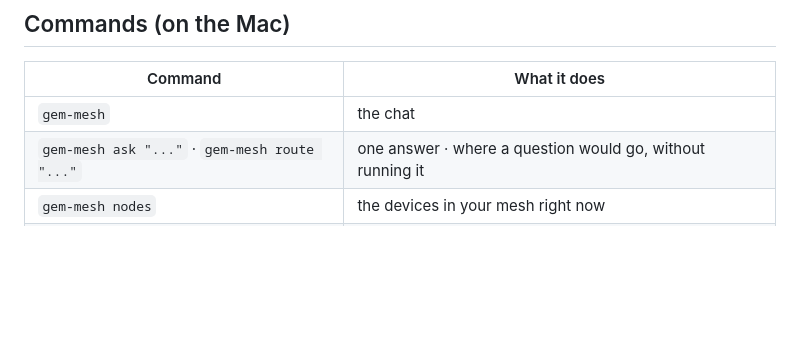
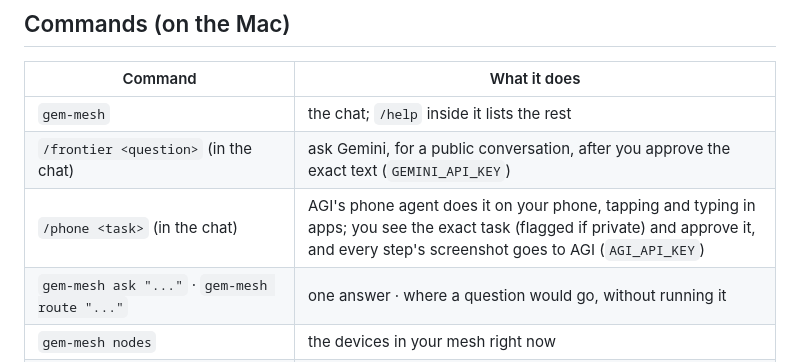
Before and after one commit to demobo-com/gem-mesh, a Markdown page: README.md, the part around the change. Drawn GitHub-style; blank space fills up the shorter version.

Commit message:
docs(readme): list /frontier and /phone among the commands on the Mac
Co-Authored-By: Claude Opus 5.5 <noreply@anthropic.com>

```diff
--- a/README.md
+++ b/README.md
@@ -129,7 +129,9 @@ Full guide, with checks and fixes: [clients/ios/README.md](clients/ios/README.md
 
 | Command | What it does |
 |---|---|
-| `gem-mesh` | the chat |
+| `gem-mesh` | the chat; `/help` inside it lists the rest |
+| `/frontier <question>` (in the chat) | ask Gemini, for a public conversation, after you approve the exact text (`GEMINI_API_KEY`) |
+| `/phone <task>` (in the chat) | AGI's phone agent does it on your phone, tapping and typing in apps; you see the exact task (flagged if private) and approve it, and every step's screenshot goes to AGI (`AGI_API_KEY`) |
 | `gem-mesh ask "..."` · `gem-mesh route "..."` | one answer · where a question would go, without running it |
 | `gem-mesh nodes` | the devices in your mesh right now |
 | `gem-mesh pair` | connect a phone: address, checks, pairing QR code · `--secure` makes the mesh private, `--open` undoes it |
```
